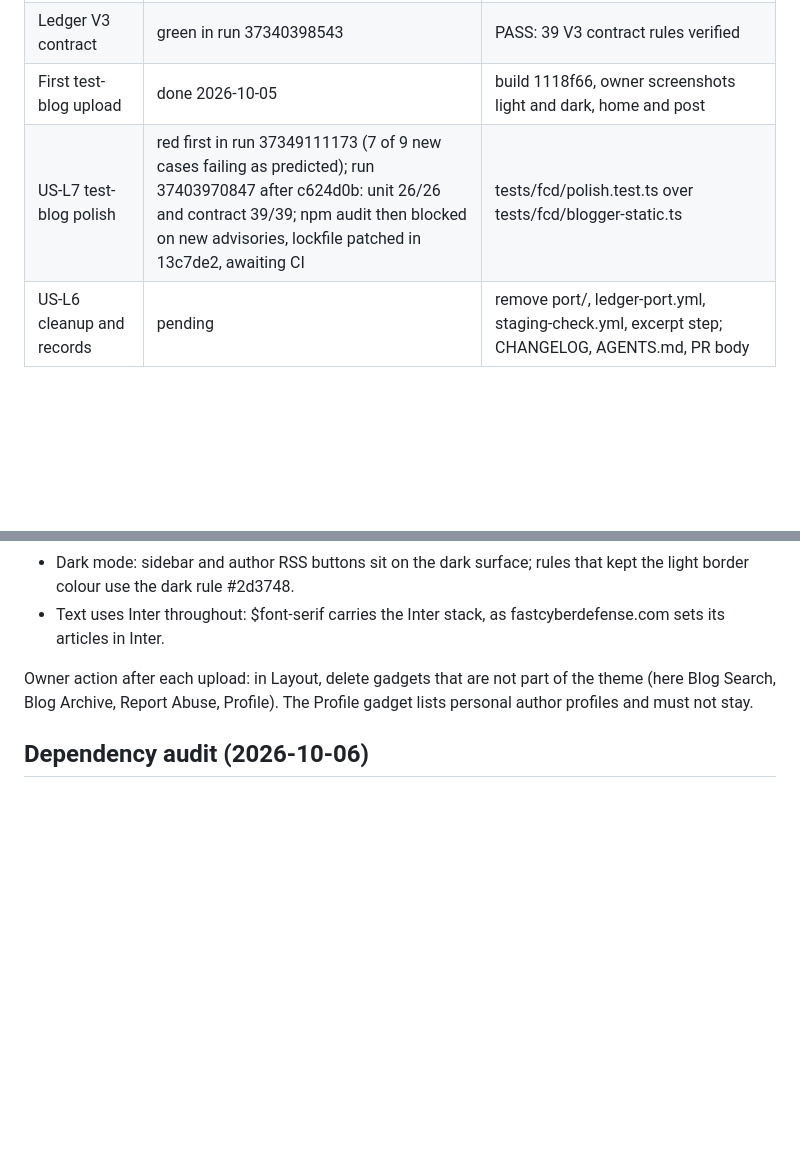
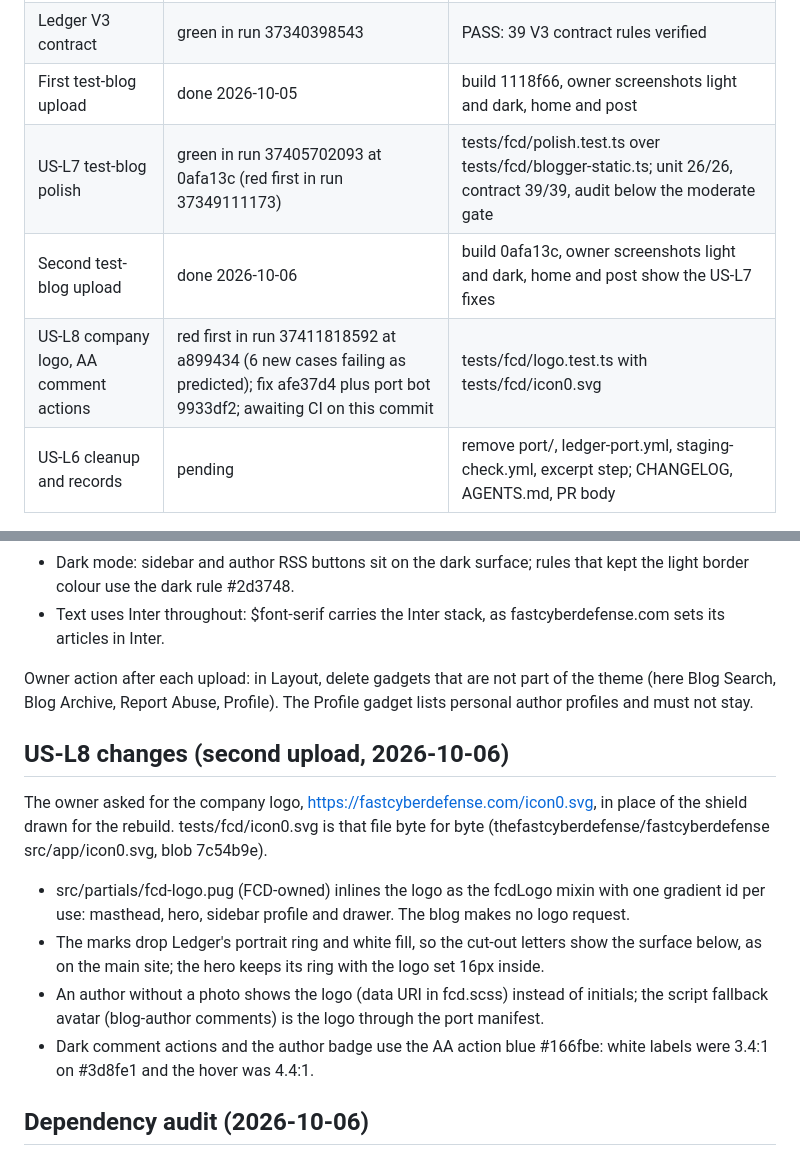
Before and after one commit to thefastcyberdefense/google-blogger, a Markdown page: docs/LEDGER-REBUILD.md, 2 parts joined by grey strips. GitHub-like rendering; blank space fills up the shorter version.

Commit message:
docs(ledger): US-L7 green, second upload, US-L8 logo and AA comment actions
Trigger commit for CI after the port bot (9933df2) applied the fallback avatar edit to main.ts.

```diff
--- a/docs/LEDGER-REBUILD.md
+++ b/docs/LEDGER-REBUILD.md
@@ -15,7 +15,9 @@ ledger-port.yml workflow (bot commits do not trigger CI).
 | US-L5 hardening | green in run 37340398543 | tests/fcd/hardening.test.ts 7/7 (red first in run 37333013292) |
 | Ledger V3 contract | green in run 37340398543 | PASS: 39 V3 contract rules verified |
 | First test-blog upload | done 2026-10-05 | build 1118f66, owner screenshots light and dark, home and post |
-| US-L7 test-blog polish | red first in run 37349111173 (7 of 9 new cases failing as predicted); run 37403970847 after c624d0b: unit 26/26 and contract 39/39; npm audit then blocked on new advisories, lockfile patched in 13c7de2, awaiting CI | tests/fcd/polish.test.ts over tests/fcd/blogger-static.ts |
+| US-L7 test-blog polish | green in run 37405702093 at 0afa13c (red first in run 37349111173) | tests/fcd/polish.test.ts over tests/fcd/blogger-static.ts; unit 26/26, contract 39/39, audit below the moderate gate |
+| Second test-blog upload | done 2026-10-06 | build 0afa13c, owner screenshots light and dark, home and post show the US-L7 fixes |
+| US-L8 company logo, AA comment actions | red first in run 37411818592 at a899434 (6 new cases failing as predicted); fix afe37d4 plus port bot 9933df2; awaiting CI on this commit | tests/fcd/logo.test.ts with tests/fcd/icon0.svg |
 | US-L6 cleanup and records | pending | remove port/, ledger-port.yml, staging-check.yml, excerpt step; CHANGELOG, AGENTS.md, PR body |
 
 ## US-L5 changes (main.ts, via port edits)
@@ -52,6 +54,25 @@ Owner action after each upload: in Layout, delete gadgets that are not part
 of the theme (here Blog Search, Blog Archive, Report Abuse, Profile). The
 Profile gadget lists personal author profiles and must not stay.
 
+## US-L8 changes (second upload, 2026-10-06)
+
+The owner asked for the company logo, https://fastcyberdefense.com/icon0.svg,
+in place of the shield drawn for the rebuild. tests/fcd/icon0.svg is that file
+byte for byte (thefastcyberdefense/fastcyberdefense src/app/icon0.svg, blob
+7c54b9e).
+
+- src/partials/fcd-logo.pug (FCD-owned) inlines the logo as the fcdLogo
+  mixin with one gradient id per use: masthead, hero, sidebar profile and
+  drawer. The blog makes no logo request.
+- The marks drop Ledger's portrait ring and white fill, so the cut-out
+  letters show the surface below, as on the main site; the hero keeps its
+  ring with the logo set 16px inside.
+- An author without a photo shows the logo (data URI in fcd.scss) instead
+  of initials; the script fallback avatar (blog-author comments) is the logo
+  through the port manifest.
+- Dark comment actions and the author badge use the AA action blue #166fbe:
+  white labels were 3.4:1 on #3d8fe1 and the hover was 4.4:1.
+
 ## Dependency audit (2026-10-06)
 
 npm audit (moderate gate) failed on GHSA-68fv-2mgg-jv7q, source-map-js <1.2.2
```
